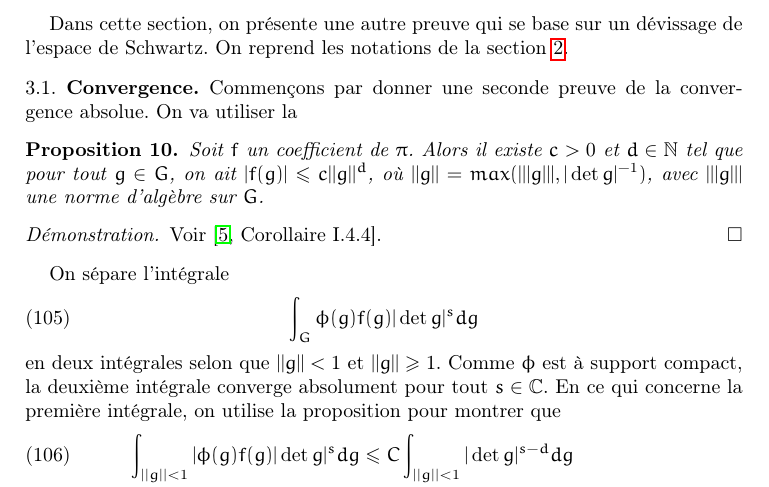
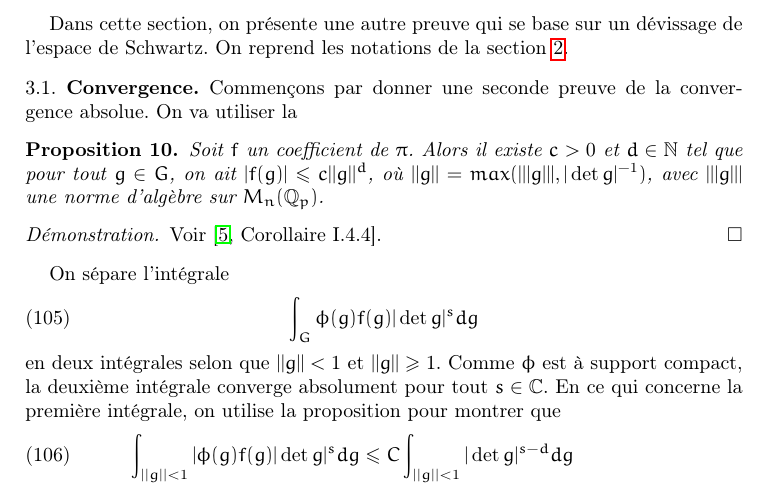
Before and after one commit to nicolasduhamel/Fonctions-z-ta, a LaTeX paper (zeta.tex, which reads devissage.tex): part of page 15 of 27, cut so that both start at the same text. Compiled offline with pdfLaTeX.

Commit message:
Norme d'algèbre

```diff
--- a/devissage.tex
+++ b/devissage.tex
@@ -6,7 +6,7 @@ Dans cette section, on présente une autre preuve qui se base sur un dévissage
 
 Commençons par donner une seconde preuve de la convergence absolue. On va utiliser la
 \begin{proposition}
-Soit $f$ un coefficient de $\pi$. Alors il existe $c > 0$ et $d \in \mathbb{N}$ tel que pour tout $g \in G$, on ait $|f(g)| \leq c ||g||^d$, où $||g|| = max(|||g|||, |\det g|^{-1})$, avec $|||g|||$ une norme d'algèbre sur $G$.
+Soit $f$ un coefficient de $\pi$. Alors il existe $c > 0$ et $d \in \mathbb{N}$ tel que pour tout $g \in G$, on ait $|f(g)| \leq c ||g||^d$, où $||g|| = max(|||g|||, |\det g|^{-1})$, avec $|||g|||$ une norme d'algèbre sur $M_n(\mathbb{Q}_p)$.
 \end{proposition}
 
 \begin{proof}
```
Also changed, not shown: zeta.pdf.
